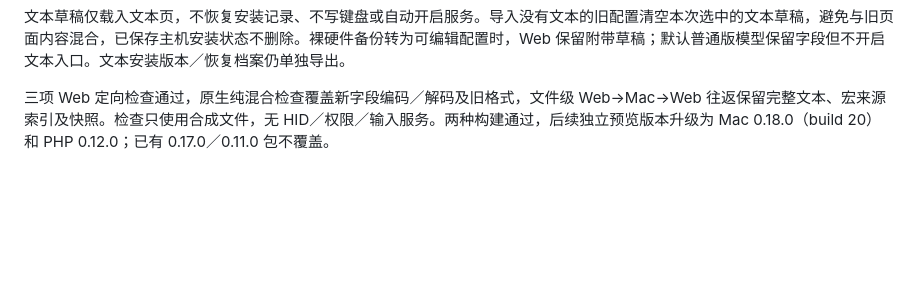
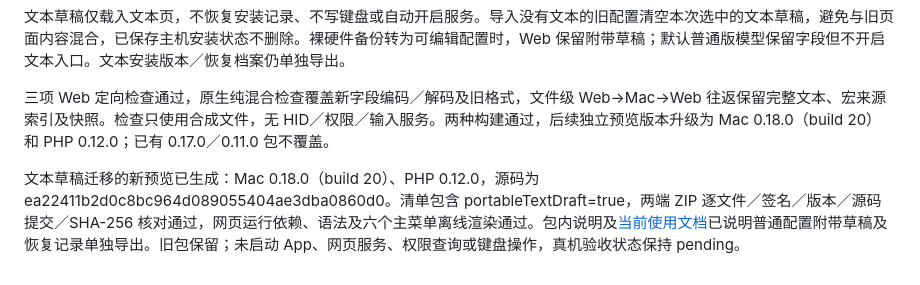
Before and after one commit to 5hux1n/CherryMac, a Markdown page: docs/移植验收目标.md, the part around the change. Drawn GitHub-style; blank space fills up the shorter version.

Commit message:
Document portable text drafts and verified Mac 0.18 web 0.12 packages

```diff
--- a/docs/移植验收目标.md
+++ b/docs/移植验收目标.md
@@ -535,3 +535,6 @@ CherryMacProfile v1 增加可选 hostTextJSON 字段，两端保存当前配置
 文本草稿仅载入文本页，不恢复安装记录、不写键盘或自动开启服务。导入没有文本的旧配置清空本次选中的文本草稿，避免与旧页面内容混合，已保存主机安装状态不删除。裸硬件备份转为可编辑配置时，Web 保留附带草稿；默认普通版模型保留字段但不开启文本入口。文本安装版本／恢复档案仍单独导出。
 
 三项 Web 定向检查通过，原生纯混合检查覆盖新字段编码／解码及旧格式，文件级 Web→Mac→Web 往返保留完整文本、宏来源索引及快照。检查只使用合成文件，无 HID／权限／输入服务。两种构建通过，后续独立预览版本升级为 Mac 0.18.0（build 20）和 PHP 0.12.0；已有 0.17.0／0.11.0 包不覆盖。
+
+
+文本草稿迁移的新预览已生成：Mac 0.18.0（build 20）、PHP 0.12.0，源码为 ea22411b2d0c8bc964d089055404ae3dba0860d0。清单包含 portableTextDraft=true，两端 ZIP 逐文件／签名／版本／源码提交／SHA-256 核对通过，网页运行依赖、语法及六个主菜单离线渲染通过。包内说明及[当前使用文档](宏产品预览.md)已说明普通配置附带草稿及恢复记录单独导出。旧包保留；未启动 App、网页服务、权限查询或键盘操作，真机验收状态保持 pending。
```
Also changed, not shown: docs/宏产品预览.md (+6 -6 lines).
